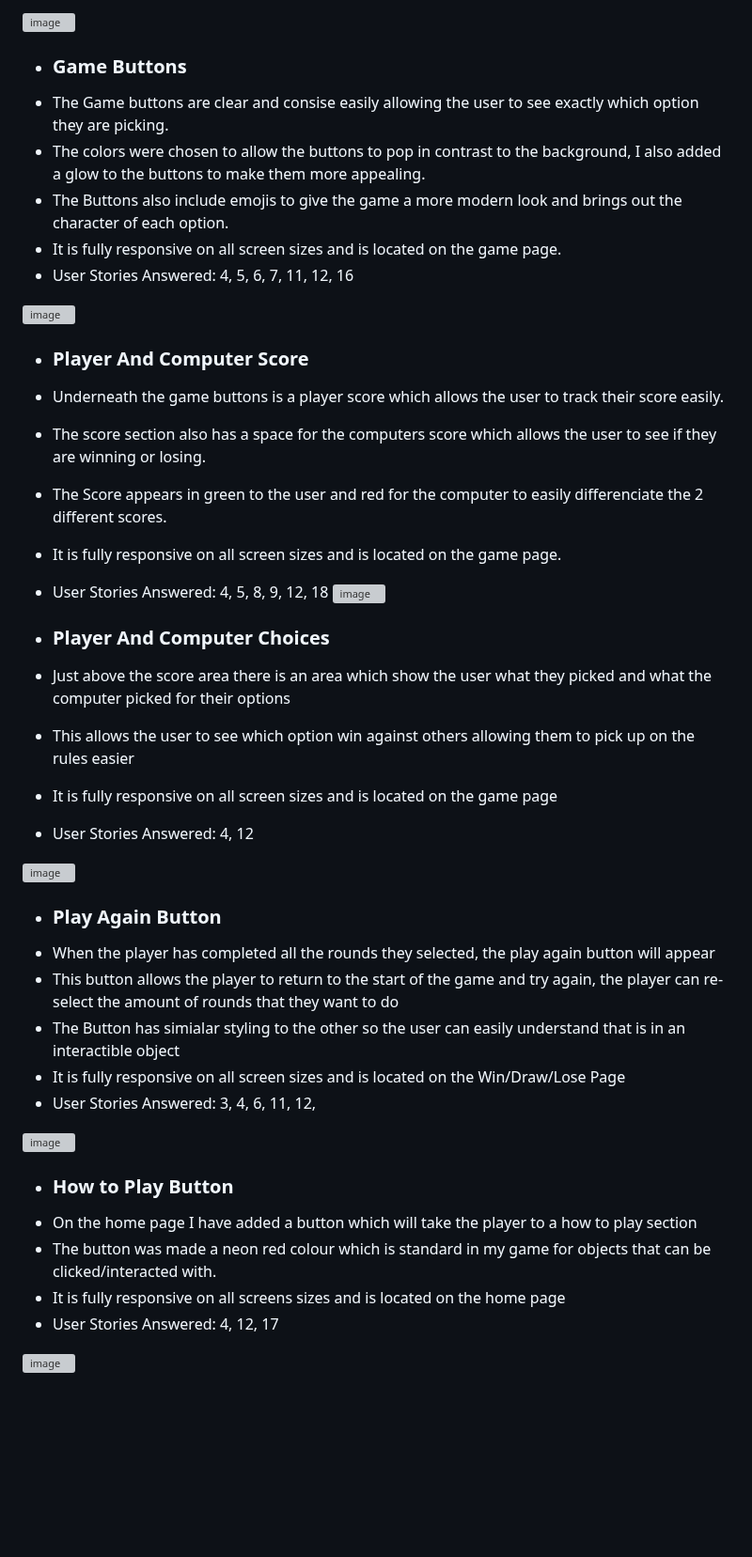
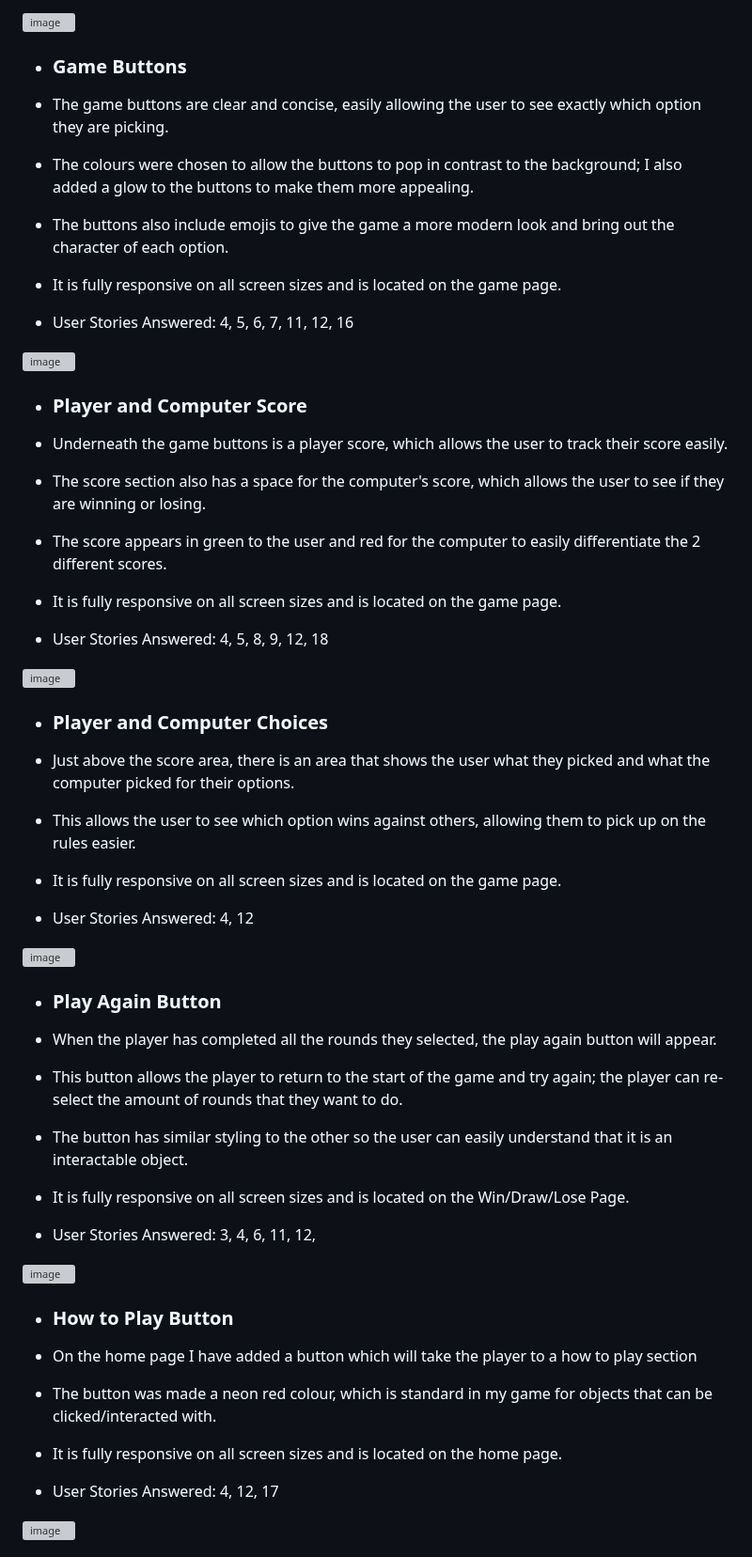
Before and after one commit to LewisBull2303/UltimateRPS, a Markdown page: README.md, the part around one of its changes. Shown at 94% size. GitHub-like rendering; blank space fills up the shorter version; grey boxes are pictures that could not be loaded.

```diff
--- a/README.md
+++ b/README.md
@@ -140,44 +207,71 @@ My wireframe concept was a single page, which would have everything that the use
 ![image](https://github.com/user-attachments/assets/09a6ff45-ec89-429f-9fc6-f2f1dabcfd0d)
 
 - ### Game Buttons
--   The Game buttons are clear and consise easily allowing the user to see exactly which option they are picking.
--   The colors were chosen to allow the buttons to pop in contrast to the background, I also added a glow to the buttons to make them more appealing.
--   The Buttons also include emojis to give the game a more modern look and brings out the character of each option.
+
+-   The game buttons are clear and concise, easily allowing the user to see exactly which option they are picking.
+
+-   The colours were chosen to allow the buttons to pop in contrast to the background; I also added a glow to the buttons to make them more appealing.
+
+-   The buttons also include emojis to give the game a more modern look and bring out the character of each option.
+
 -   It is fully responsive on all screen sizes and is located on the game page.
+
 -   User Stories Answered: 4, 5, 6, 7, 11, 12, 16
 
 ![image](https://github.com/user-attachments/assets/18ad0608-d3df-448b-97b3-efa689cddc47)
 
+- ### Player and Computer Score
 
-- ### Player And Computer Score
--   Underneath the game buttons is a player score which allows the user to track their score easily.
--   The score section also has a space for the computers score which allows the user to see if they are winning or losing.
--   The Score appears in green to the user and red for the computer to easily differenciate the 2 different scores.
+-   Underneath the game buttons is a player score, which allows the user to track their score easily.
+
+-   The score section also has a space for the computer's score, which allows the user to see if they are winning or losing.
+
+-   The score appears in green to the user and red for the computer to easily differentiate the 2 different scores.
+
 -   It is fully responsive on all screen sizes and is located on the game page.
+
 -   User Stories Answered: 4, 5, 8, 9, 12, 18
+
 ![image](https://github.com/user-attachments/assets/bd02db87-d341-4d96-b293-2b4c0aabf439)
 
-- ### Player And Computer Choices
--   Just above the score area there is an area which show the user what they picked and what the computer picked for their options
--   This allows the user to see which option win against others allowing them to pick up on the rules easier
--   It is fully responsive on all screen sizes and is located on the game page
+- ### Player and Computer Choices
+
+-   Just above the score area, there is an area that shows the user what they picked and what the computer picked for their options.
+
+-   This allows the user to see which option wins against others, allowing them to pick up on the rules easier.
+
+-   It is fully responsive on all screen sizes and is located on the game page.
+
 -   User Stories Answered: 4, 12
+
+
 
 ![image](https://github.com/user-attachments/assets/bc90dc1b-5268-43e2-8e8e-2350c9686c46)
 
 - ### Play Again Button
--   When the player has completed all the rounds they selected, the play again button will appear
--   This button allows the player to return to the start of the game and try again, the player can re-select the amount of rounds that they want to do
--   The Button has simialar styling to the other so the user can easily understand that is in an interactible object
--   It is fully responsive on all screen sizes and is located on the Win/Draw/Lose Page
+
+-   When the player has completed all the rounds they selected, the play again button will appear.
+
+-   This button allows the player to return to the start of the game and try again; the player can re-select the amount of rounds that they want to do.
+
+-   The button has similar styling to the other so the user can easily understand that it is an interactable object.
+
+-   It is fully responsive on all screen sizes and is located on the Win/Draw/Lose Page.
+
 -   User Stories Answered: 3, 4, 6, 11, 12,
+
+
 
 ![image](https://github.com/user-attachments/assets/d7a18db6-0d7a-471d-aa26-c8a21d23bd3d)
 
 - ### How to Play Button
+
 -  On the home page I have added a button which will take the player to a how to play section
--  The button was made a neon red colour which is standard in my game for objects that can be clicked/interacted with.
--  It is fully responsive on all screens sizes and is located on the home page
+
+-  The button was made a neon red colour, which is standard in my game for objects that can be clicked/interacted with.
+
+-  It is fully responsive on all screen sizes and is located on the home page.
+
 -  User Stories Answered: 4, 12, 17
 
 ![image](https://github.com/user-attachments/assets/52c8da6c-fbca-40bf-a624-c0fa53e2808b)
```
Also changed, not shown: other parts of README.md (+200 -73 lines).
